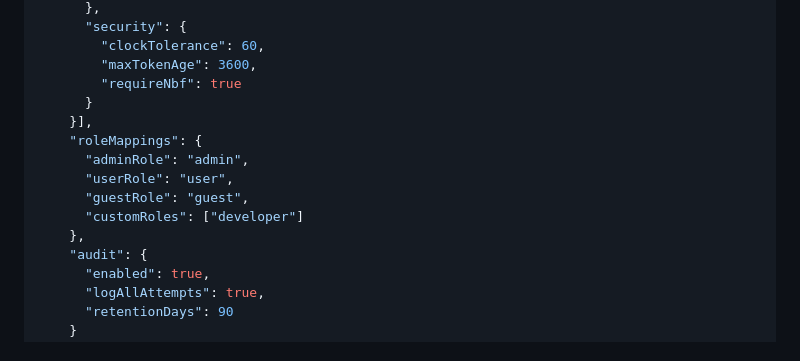
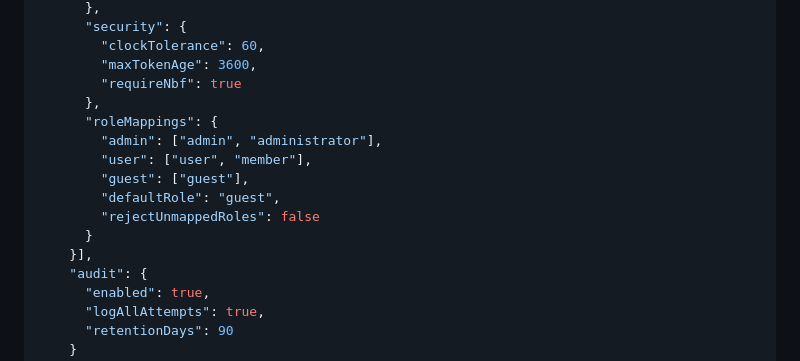
Before and after one commit to gazzadownunder/fastmcp-oauth, a Markdown page: README.md, the part around the change. Drawn GitHub-style.

```diff
--- a/README.md
+++ b/README.md
@@ -1118,14 +1118,15 @@ await server.start({ /* ... */ });
         "clockTolerance": 60,
         "maxTokenAge": 3600,
         "requireNbf": true
+      },
+      "roleMappings": {
+        "admin": ["admin", "administrator"],
+        "user": ["user", "member"],
+        "guest": ["guest"],
+        "defaultRole": "guest",
+        "rejectUnmappedRoles": false
       }
     }],
-    "roleMappings": {
-      "adminRole": "admin",
-      "userRole": "user",
-      "guestRole": "guest",
-      "customRoles": ["developer"]
-    },
     "audit": {
       "enabled": true,
       "logAllAttempts": true,
```
Also changed, not shown: CLAUDE.md (+33 -27 lines), Docs/CONFIGURATION.md (+138 -7 lines).
